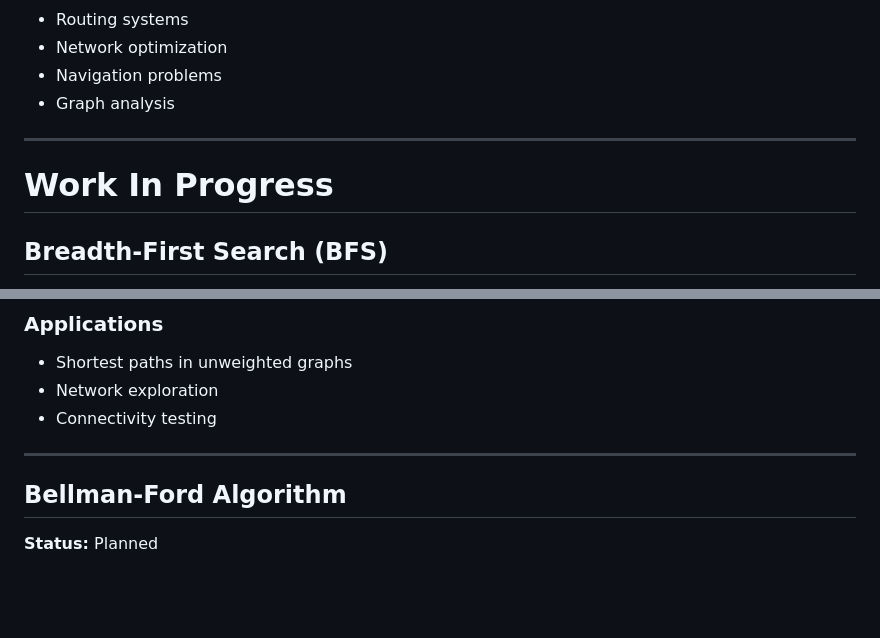
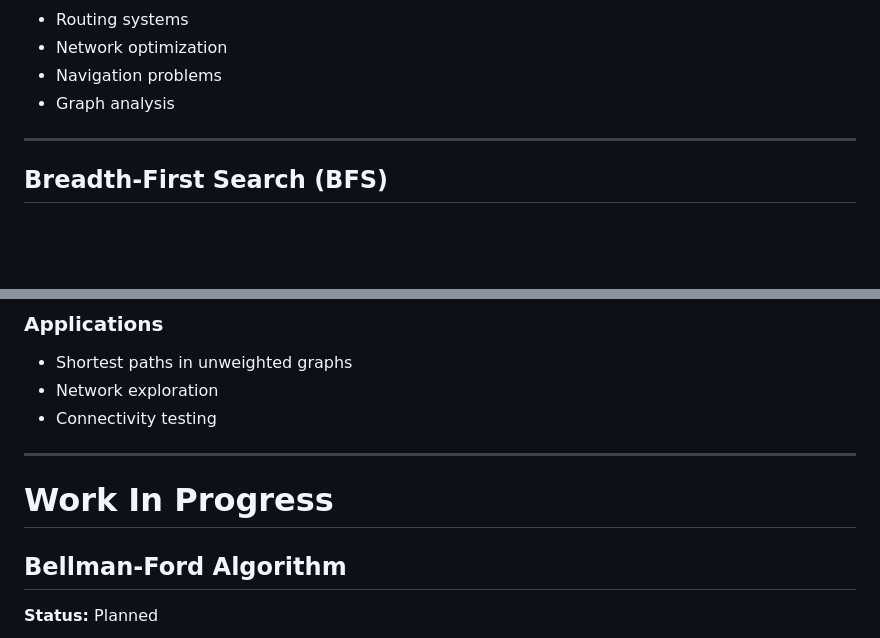
Before and after one commit to 001-Long-Fingers/Graph-Theory-Visualizer-Project, a Markdown page: algortihms/traversal_algorithms.md, 2 parts joined by grey strips. Drawn GitHub-style; blank space fills up the shorter version.

```diff
--- a/algortihms/traversal_algorithms.md
+++ b/algortihms/traversal_algorithms.md
@@ -40,7 +40,5 @@ Dijkstra's Algorithm computes the shortest path from a source vertex to all othe
 
 ---
 
-# Work In Progress
-
 ## Breadth-First Search (BFS)
 
@@ -68,6 +70,8 @@ Breadth-First Search explores a graph level by level, visiting all vertices at d
 * Connectivity testing
 
 ---
+
+# Work In Progress
 
 ## Bellman-Ford Algorithm
 
```
Also changed, not shown: other parts of algortihms/traversal_algorithms.md (+5 -1 lines).
